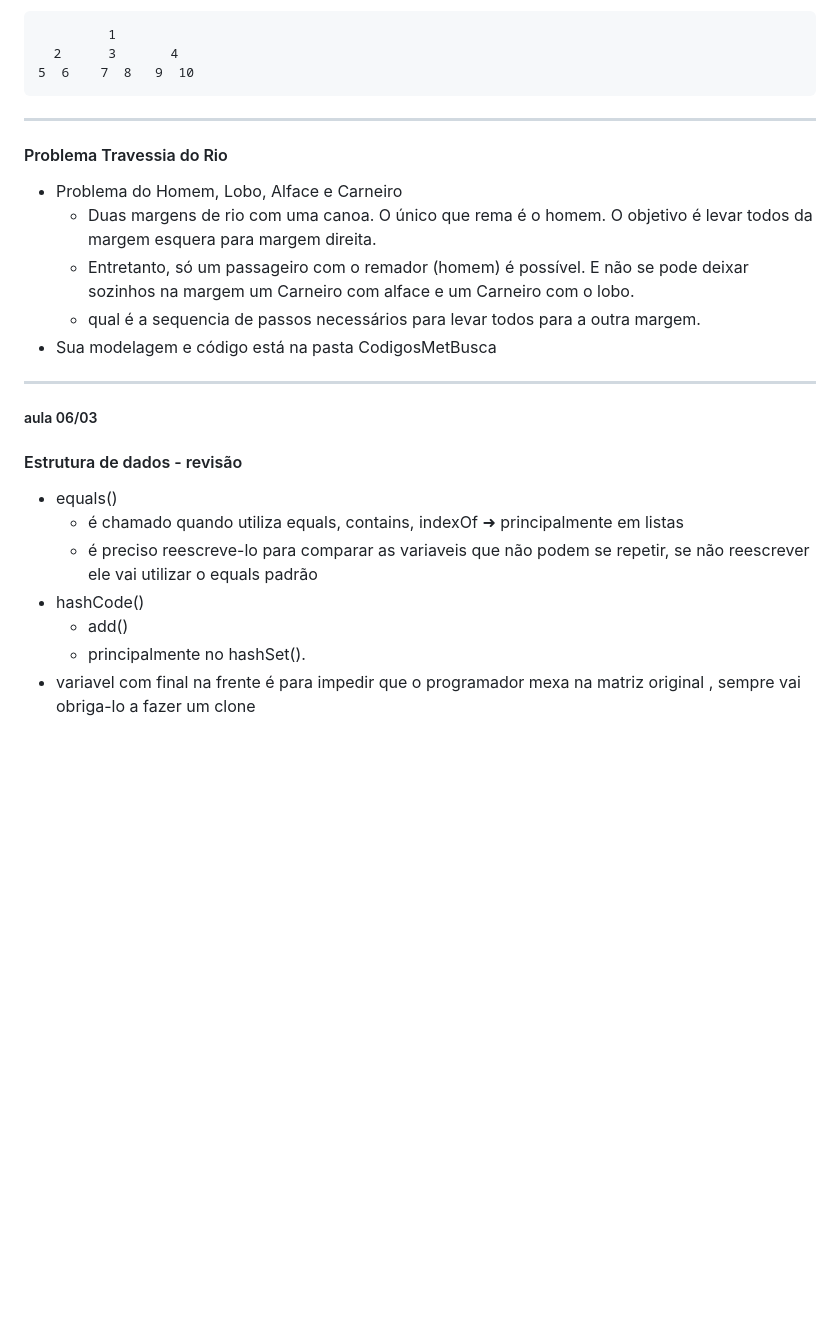
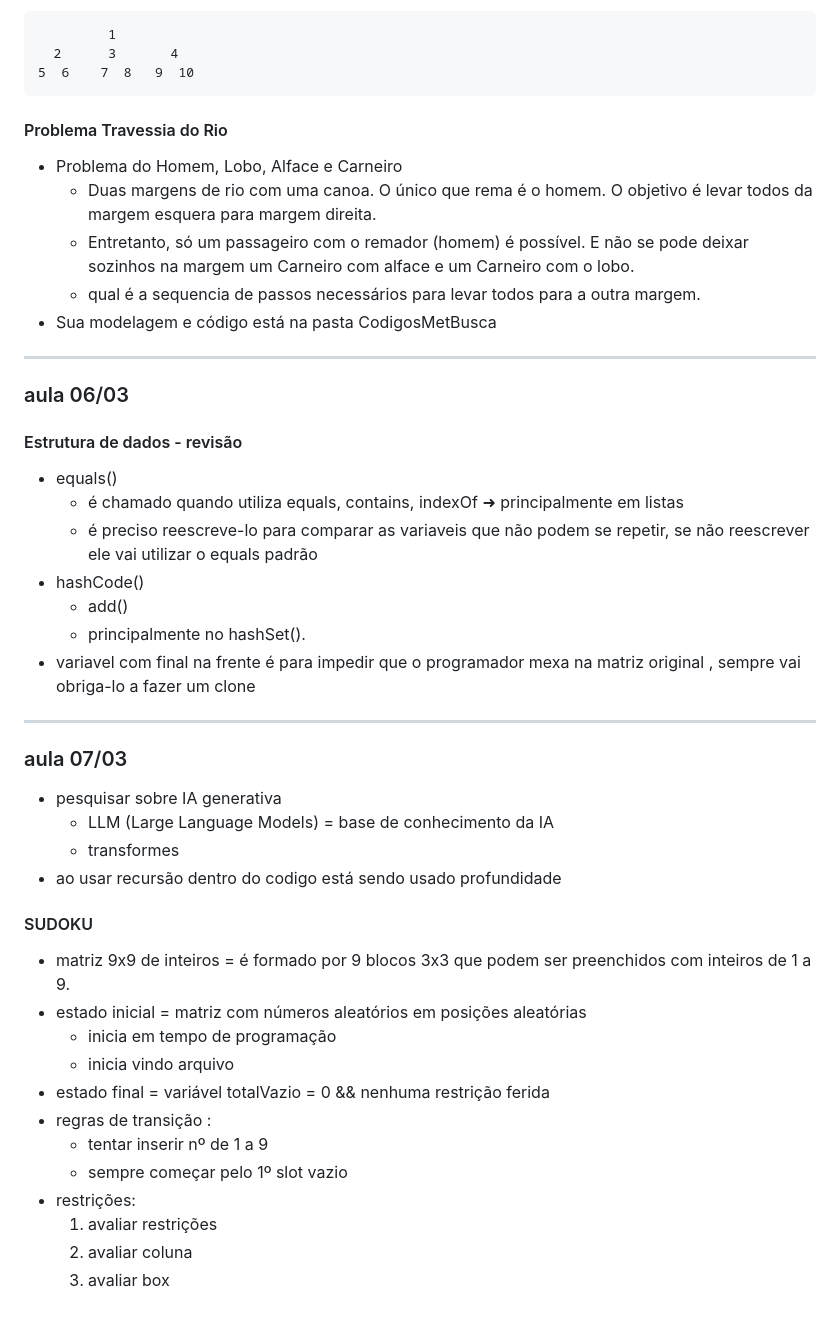
Before and after one commit to vanessacezarn/5_Semestre, a Markdown page: Inteligencia Artificial/aula03_metodosBusca.md, the part around one of its changes. Drawn GitHub-style; blank space fills up the shorter version.

Commit message:
Revise aula03_metodosBusca with new content and formatting
Updated formatting and added new sections on generative AI and Sudoku problem-solving.

````diff
--- a/Inteligencia Artificial/aula03_metodosBusca.md
+++ b/Inteligencia Artificial/aula03_metodosBusca.md
@@ -54,7 +55,6 @@
   2      3       4
 5  6    7  8   9  10
 ```
----
 #### Problema Travessia do Rio
 - Problema do Homem, Lobo, Alface e Carneiro
     - Duas margens de rio com uma canoa. O único que rema é o homem. O objetivo é levar todos da margem esquera para margem direita.
@@ -62,7 +62,7 @@
     -  qual é a sequencia de passos necessários para levar todos para a outra margem.
 - Sua modelagem e código está na pasta CodigosMetBusca
 ---
-##### aula 06/03
+### aula 06/03
 #### Estrutura de dados - revisão
 - equals()
     - é chamado quando utiliza equals, contains, indexOf  ➜ principalmente em listas
@@ -71,3 +71,22 @@
     - add()
     - principalmente no hashSet().
 - variavel com final na frente é para impedir que o programador mexa na matriz original , sempre vai obriga-lo a fazer um clone
+---
+### aula 07/03
+- pesquisar sobre IA generativa
+    - LLM (Large Language Models) = base de conhecimento da IA
+    - transformes
+- ao usar recursão dentro do codigo está sendo usado profundidade
+#### SUDOKU
+- matriz 9x9 de inteiros = é formado por 9 blocos 3x3 que podem ser preenchidos com inteiros de 1 a 9.
+- estado inicial = matriz com números aleatórios em posições aleatórias
+    - inicia em tempo de programação
+    - inicia vindo arquivo
+- estado final = variável totalVazio = 0 && nenhuma restrição ferida
+- regras de transição :
+    - tentar inserir nº de 1 a 9
+    - sempre começar pelo 1º slot vazio
+- restrições:
+  1) avaliar restrições
+  2) avaliar coluna
+  3) avaliar box
````
Also changed, not shown: other parts of Inteligencia Artificial/aula03_metodosBusca.md (+3 -2 lines).
